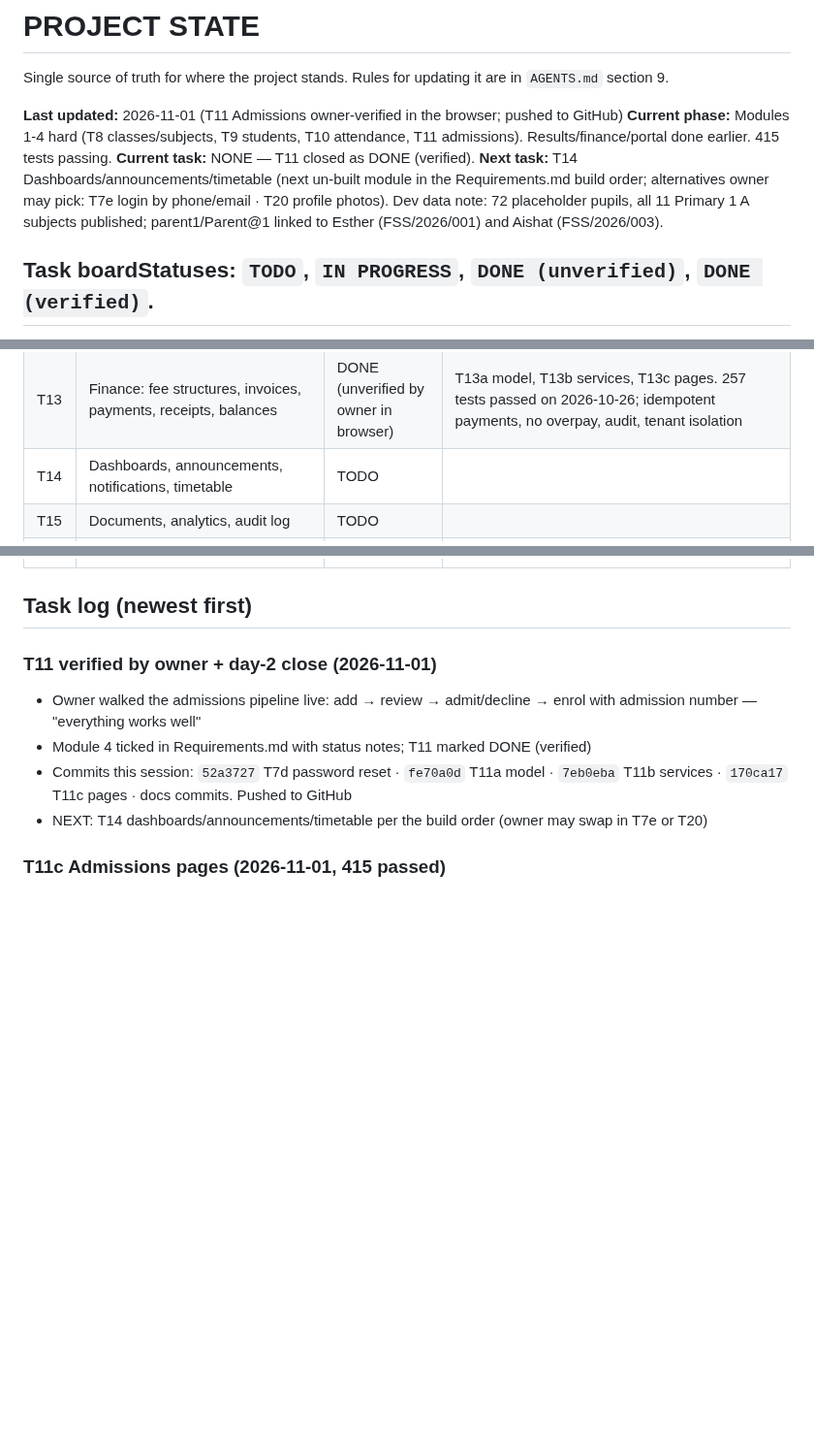
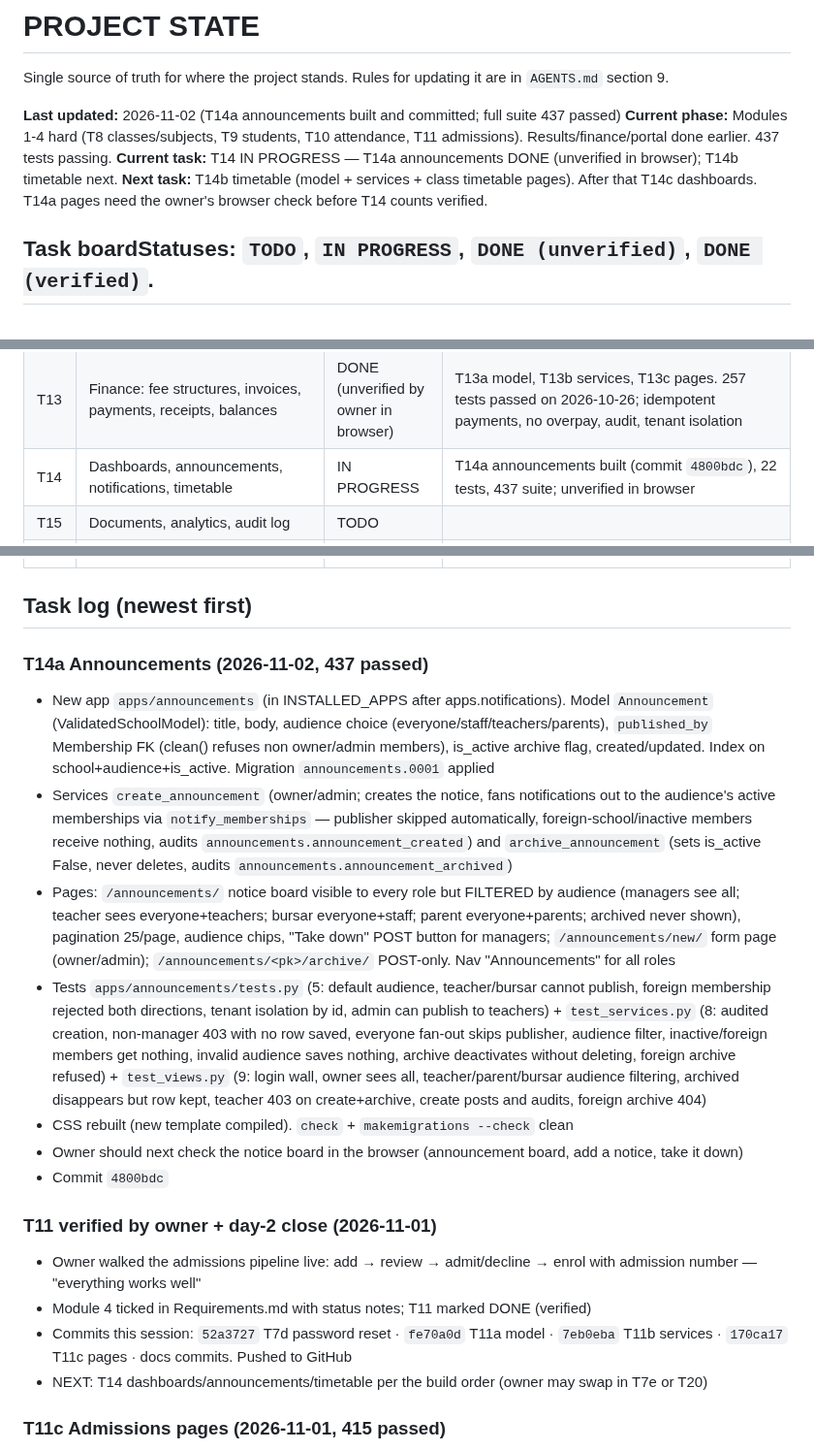
Before and after one commit to ZACCH0/SCHOOL_SAAS, a Markdown page: PROJECT_STATE.md, 3 parts joined by grey strips. Shown at 97% size. GitHub-like rendering; blank space fills up the shorter version.

Commit message:
docs: T14a announcements logged, module 10 partially ticked

```diff
--- a/PROJECT_STATE.md
+++ b/PROJECT_STATE.md
@@ -2,10 +2,10 @@
 
 Single source of truth for where the project stands. Rules for updating it are in `AGENTS.md` section 9.
 
-**Last updated:** 2026-11-01 (T11 Admissions owner-verified in the browser; pushed to GitHub)
-**Current phase:** Modules 1-4 hard (T8 classes/subjects, T9 students, T10 attendance, T11 admissions). Results/finance/portal done earlier. 415 tests passing.
-**Current task:** NONE — T11 closed as DONE (verified).
-**Next task:** T14 Dashboards/announcements/timetable (next un-built module in the Requirements.md build order; alternatives owner may pick: T7e login by phone/email · T20 profile photos). Dev data note: 72 placeholder pupils, all 11 Primary 1 A subjects published; parent1/Parent@1 linked to Esther (FSS/2026/001) and Aishat (FSS/2026/003).
+**Last updated:** 2026-11-02 (T14a announcements built and committed; full suite 437 passed)
+**Current phase:** Modules 1-4 hard (T8 classes/subjects, T9 students, T10 attendance, T11 admissions). Results/finance/portal done earlier. 437 tests passing.
+**Current task:** T14 IN PROGRESS — T14a announcements DONE (unverified in browser); T14b timetable next.
+**Next task:** T14b timetable (model + services + class timetable pages). After that T14c dashboards. T14a pages need the owner's browser check before T14 counts verified.
 
 ## Task boardStatuses: `TODO`, `IN PROGRESS`, `DONE (unverified)`, `DONE (verified)`.
 
@@ -29,7 +29,7 @@ Single source of truth for where the project stands. Rules for updating it are i
 | T7d | Admin resets a user's password (temporary password, forced change) for users without email | DONE (unverified in browser) | Commit `52a3727`; 8 tests in apps/accounts/test_password_admin.py; 389 passed |
 | T12 | Assessments, results, grading, workflow, report cards (PDF) | DONE (verified) | T12a verified 2026-10-28; T12b/c workflow + notifications verified in browser; T12d PDF verified; T12e ranking/totals/attendance + HTML restyle approved by owner 2026-10-30. 381 tests passed |
 | T13 | Finance: fee structures, invoices, payments, receipts, balances | DONE (unverified by owner in browser) | T13a model, T13b services, T13c pages. 257 tests passed on 2026-10-26; idempotent payments, no overpay, audit, tenant isolation |
-| T14 | Dashboards, announcements, notifications, timetable | TODO | |
+| T14 | Dashboards, announcements, notifications, timetable | IN PROGRESS | T14a announcements built (commit `4800bdc`), 22 tests, 437 suite; unverified in browser |
 | T15 | Documents, analytics, audit log | TODO | |
 | T16 | Security hardening (login attempt limiting, backups, file security, production settings) | TODO | |
 | T17 | REST API (only where useful) | TODO | |
@@ -50,6 +50,15 @@ Single source of truth for where the project stands. Rules for updating it are i
 | P3 | Parent portal step 3: report card HTML + PDF for linked parents | DONE (verified) | Owner opened/downloaded the PDF from the portal; label size fixed on their feedback. 20 portal tests; 376 passed |
 
 ## Task log (newest first)
+
+### T14a Announcements (2026-11-02, 437 passed)
+- New app `apps/announcements` (in INSTALLED_APPS after apps.notifications). Model `Announcement` (ValidatedSchoolModel): title, body, audience choice (everyone/staff/teachers/parents), `published_by` Membership FK (clean() refuses non owner/admin members), is_active archive flag, created/updated. Index on school+audience+is_active. Migration `announcements.0001` applied
+- Services `create_announcement` (owner/admin; creates the notice, fans notifications out to the audience's	active memberships via `notify_memberships` — publisher skipped automatically, foreign-school/inactive members receive nothing, audits `announcements.announcement_created`) and `archive_announcement` (sets is_active False, never deletes, audits `announcements.announcement_archived`)
+- Pages: `/announcements/` notice board visible to every role but FILTERED by audience (managers see all; teacher sees everyone+teachers; bursar everyone+staff; parent everyone+parents; archived never shown), pagination 25/page, audience chips, "Take down" POST button for managers; `/announcements/new/` form page (owner/admin); `/announcements/<pk>/archive/` POST-only. Nav "Announcements" for all roles
+- Tests `apps/announcements/tests.py` (5: default audience, teacher/bursar cannot publish, foreign membership rejected both directions, tenant isolation by id, admin can publish to teachers) + `test_services.py` (8: audited creation, non-manager 403 with no row saved, everyone fan-out skips publisher, audience filter, inactive/foreign members get nothing, invalid audience saves nothing, archive deactivates without deleting, foreign archive refused) + `test_views.py` (9: login wall, owner sees all, teacher/parent/bursar audience filtering, archived disappears but row kept, teacher 403 on create+archive, create posts and audits, foreign archive 404)
+- CSS rebuilt (new template compiled). `check` + `makemigrations --check` clean
+- Owner should next check the notice board in the browser (announcement board, add a notice, take it down)
+- Commit `4800bdc`
 
 ### T11 verified by owner + day-2 close (2026-11-01)
 - Owner walked the admissions pipeline live: add → review → admit/decline → enrol with admission number — "everything works well"
```
